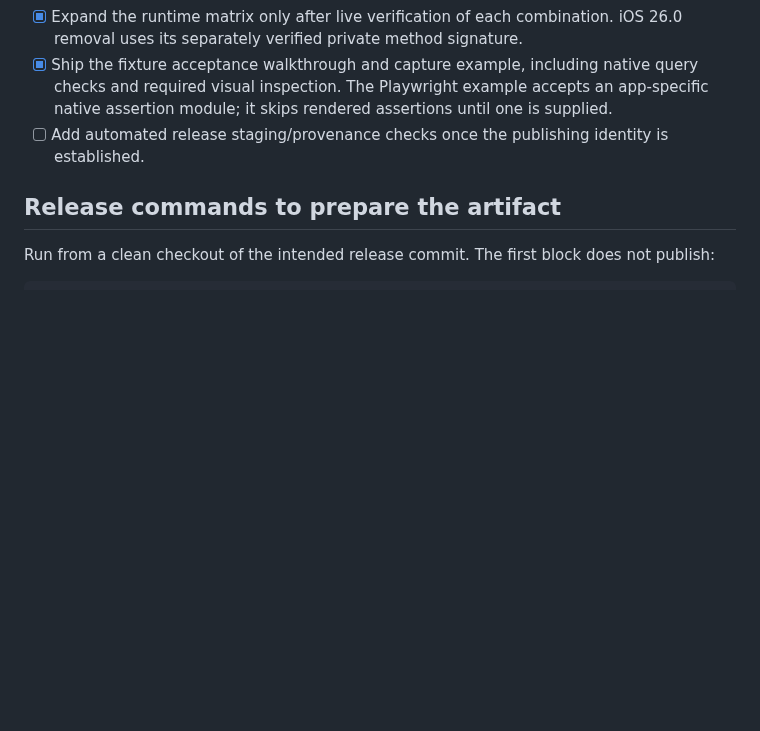
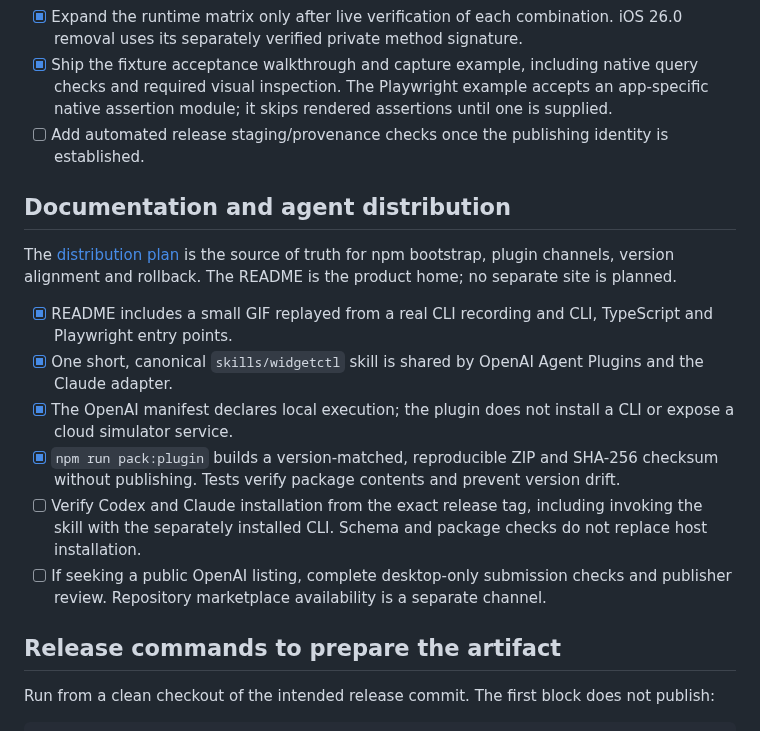
Before and after one commit to DimaMishchenko/widgetctl, a Markdown page: docs/release-checklist.md, the part around the change. Rendered like a GitHub page; blank space fills up the shorter version.

```diff
--- a/docs/release-checklist.md
+++ b/docs/release-checklist.md
@@ -83,6 +83,17 @@ These checks apply to the redesigned CLI and editor. Check them only after recor
 - [x] Ship the fixture acceptance walkthrough and capture example, including native query checks and required visual inspection. The Playwright example accepts an app-specific native assertion module; it skips rendered assertions until one is supplied.
 - [ ] Add automated release staging/provenance checks once the publishing identity is established.
 
+## Documentation and agent distribution
+
+The [distribution plan](distribution.md) is the source of truth for npm bootstrap, plugin channels, version alignment and rollback. The README is the product home; no separate site is planned.
+
+- [x] README includes a small GIF replayed from a real CLI recording and CLI, TypeScript and Playwright entry points.
+- [x] One short, canonical `skills/widgetctl` skill is shared by OpenAI Agent Plugins and the Claude adapter.
+- [x] The OpenAI manifest declares local execution; the plugin does not install a CLI or expose a cloud simulator service.
+- [x] `npm run pack:plugin` builds a version-matched, reproducible ZIP and SHA-256 checksum without publishing. Tests verify package contents and prevent version drift.
+- [ ] Verify Codex and Claude installation from the exact release tag, including invoking the skill with the separately installed CLI. Schema and package checks do not replace host installation.
+- [ ] If seeking a public OpenAI listing, complete desktop-only submission checks and publisher review. Repository marketplace availability is a separate channel.
+
 ## Release commands to prepare the artifact
 
 Run from a clean checkout of the intended release commit. The first block does not publish:
```
Also changed, not shown: README.md (+61 -30 lines), docs/agents.md (added, +69 -0 lines), docs/distribution.md (added, +66 -0 lines), skills/widgetctl/SKILL.md (added, +52 -0 lines), docs/assets/usage.gif (added), 10 other files.
